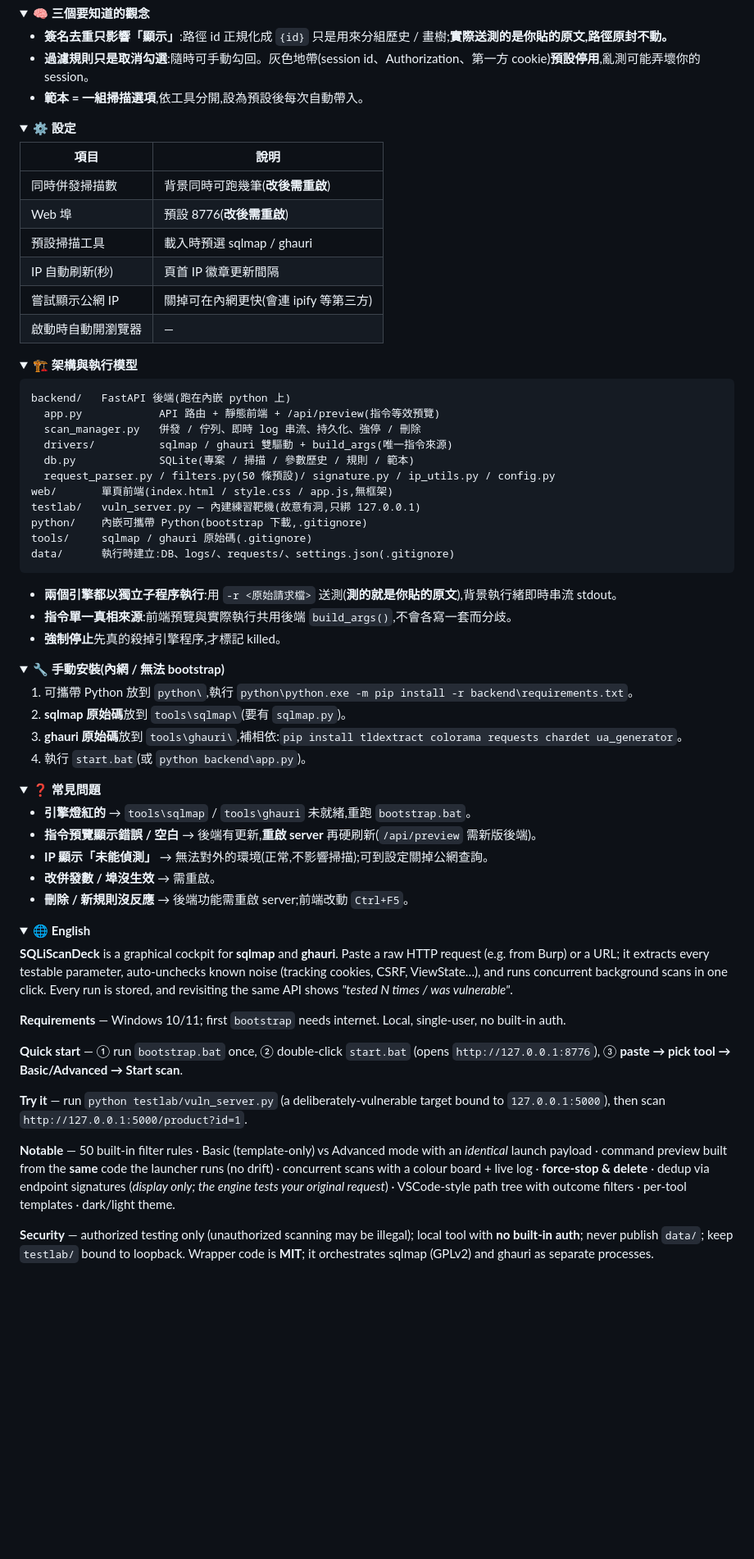
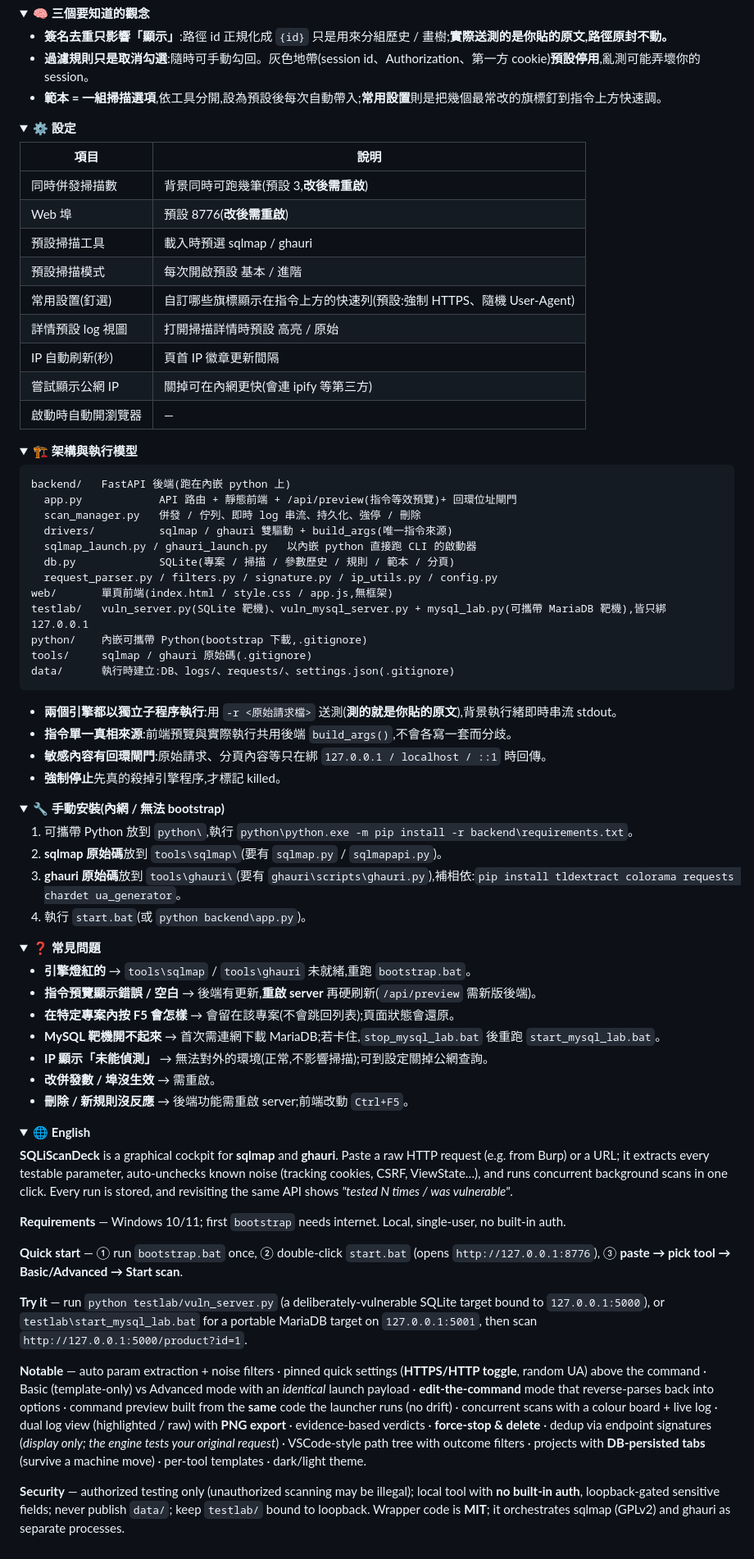
Before and after one commit to kunjitw/SQLiScanDeck, a Markdown page: README.md, the part around one of its changes. Shown at 82% size. Drawn GitHub-style; folded sections open; blank space fills up the shorter version.

````diff
--- a/README.md
+++ b/README.md
@@ -98,7 +112,7 @@
 
 - **簽名去重只影響「顯示」**:路徑 id 正規化成 `{id}` 只是用來分組歷史 / 畫樹;**實際送測的是你貼的原文,路徑原封不動。**
 - **過濾規則只是取消勾選**:隨時可手動勾回。灰色地帶(session id、Authorization、第一方 cookie)**預設停用**,亂測可能弄壞你的 session。
-- **範本 = 一組掃描選項**,依工具分開,設為預設後每次自動帶入。
+- **範本 = 一組掃描選項**,依工具分開,設為預設後每次自動帶入;**常用設置**則是把幾個最常改的旗標釘到指令上方快速調。
 
 </details>
 
@@ -107,9 +121,12 @@
 
 | 項目 | 說明 |
 |---|---|
-| 同時併發掃描數 | 背景同時可跑幾筆(**改後需重啟**) |
+| 同時併發掃描數 | 背景同時可跑幾筆(預設 3,**改後需重啟**) |
 | Web 埠 | 預設 8776(**改後需重啟**) |
 | 預設掃描工具 | 載入時預選 sqlmap / ghauri |
+| 預設掃描模式 | 每次開啟預設 基本 / 進階 |
+| 常用設置(釘選) | 自訂哪些旗標顯示在指令上方的快速列(預設:強制 HTTPS、隨機 User-Agent) |
+| 詳情預設 log 視圖 | 打開掃描詳情時預設 高亮 / 原始 |
 | IP 自動刷新(秒) | 頁首 IP 徽章更新間隔 |
 | 嘗試顯示公網 IP | 關掉可在內網更快(會連 ipify 等第三方) |
 | 啟動時自動開瀏覽器 | — |
@@ -121,13 +138,14 @@
 
 ```
 backend/   FastAPI 後端(跑在內嵌 python 上)
-  app.py            API 路由 + 靜態前端 + /api/preview(指令等效預覽)
+  app.py            API 路由 + 靜態前端 + /api/preview(指令等效預覽)+ 回環位址閘門
   scan_manager.py   併發 / 佇列、即時 log 串流、持久化、強停 / 刪除
   drivers/          sqlmap / ghauri 雙驅動 + build_args(唯一指令來源)
-  db.py             SQLite(專案 / 掃描 / 參數歷史 / 規則 / 範本)
-  request_parser.py / filters.py(50 條預設)/ signature.py / ip_utils.py / config.py
+  sqlmap_launch.py / ghauri_launch.py   以內嵌 python 直接跑 CLI 的啟動器
+  db.py             SQLite(專案 / 掃描 / 參數歷史 / 規則 / 範本 / 分頁)
+  request_parser.py / filters.py / signature.py / ip_utils.py / config.py
 web/       單頁前端(index.html / style.css / app.js,無框架)
-testlab/   vuln_server.py — 內建練習靶機(故意有洞,只綁 127.0.0.1)
+testlab/   vuln_server.py(SQLite 靶機)、vuln_mysql_server.py + mysql_lab.py(可攜帶 MariaDB 靶機),皆只綁 127.0.0.1
 python/    內嵌可攜帶 Python(bootstrap 下載,.gitignore)
 tools/     sqlmap / ghauri 原始碼(.gitignore)
 data/      執行時建立:DB、logs/、requests/、settings.json(.gitignore)
@@ -135,6 +153,7 @@ data/      執行時建立:DB、logs/、requests/、settings.json(.gitignore)
 
 - **兩個引擎都以獨立子程序執行**:用 `-r <原始請求檔>` 送測(**測的就是你貼的原文**),背景執行緒即時串流 stdout。
 - **指令單一真相來源**:前端預覽與實際執行共用後端 `build_args()`,不會各寫一套而分歧。
+- **敏感內容有回環閘門**:原始請求、分頁內容等只在綁 `127.0.0.1 / localhost / ::1` 時回傳。
 - **強制停止**先真的殺掉引擎程序,才標記 killed。
 
 </details>
@@ -143,8 +162,8 @@ data/      執行時建立:DB、logs/、requests/、settings.json(.gitignore)
 <summary>🔧 <b>手動安裝(內網 / 無法 bootstrap)</b></summary>
 
 1. 可攜帶 Python 放到 `python\`,執行 `python\python.exe -m pip install -r backend\requirements.txt`。
-2. **sqlmap 原始碼**放到 `tools\sqlmap\`(要有 `sqlmap.py`)。
-3. **ghauri 原始碼**放到 `tools\ghauri\`,補相依:`pip install tldextract colorama requests chardet ua_generator`。
+2. **sqlmap 原始碼**放到 `tools\sqlmap\`(要有 `sqlmap.py` / `sqlmapapi.py`)。
+3. **ghauri 原始碼**放到 `tools\ghauri\`(要有 `ghauri\scripts\ghauri.py`),補相依:`pip install tldextract colorama requests chardet ua_generator`。
 4. 執行 `start.bat`(或 `python backend\app.py`)。
 
 </details>
@@ -154,6 +173,8 @@ data/      執行時建立:DB、logs/、requests/、settings.json(.gitignore)
 
 - **引擎燈紅的** → `tools\sqlmap` / `tools\ghauri` 未就緒,重跑 `bootstrap.bat`。
 - **指令預覽顯示錯誤 / 空白** → 後端有更新,**重啟 server** 再硬刷新(`/api/preview` 需新版後端)。
+- **在特定專案內按 F5 會怎樣** → 會留在該專案(不會跳回列表);頁面狀態會還原。
+- **MySQL 靶機開不起來** → 首次需連網下載 MariaDB;若卡住,`stop_mysql_lab.bat` 後重跑 `start_mysql_lab.bat`。
 - **IP 顯示「未能偵測」** → 無法對外的環境(正常,不影響掃描);可到設定關掉公網查詢。
 - **改併發數 / 埠沒生效** → 需重啟。
 - **刪除 / 新規則沒反應** → 後端功能需重啟 server;前端改動 `Ctrl+F5`。
@@ -169,10 +190,10 @@ data/      執行時建立:DB、logs/、requests/、settings.json(.gitignore)
 
 **Quick start** — ① run `bootstrap.bat` once, ② double-click `start.bat` (opens `http://127.0.0.1:8776`), ③ **paste → pick tool → Basic/Advanced → Start scan**.
 
-**Try it** — run `python testlab/vuln_server.py` (a deliberately-vulnerable target bound to `127.0.0.1:5000`), then scan `http://127.0.0.1:5000/product?id=1`.
+**Try it** — run `python testlab/vuln_server.py` (a deliberately-vulnerable SQLite target bound to `127.0.0.1:5000`), or `testlab\start_mysql_lab.bat` for a portable MariaDB target on `127.0.0.1:5001`, then scan `http://127.0.0.1:5000/product?id=1`.
 
-**Notable** — 50 built-in filter rules · Basic (template-only) vs Advanced mode with an *identical* launch payload · command preview built from the **same** code the launcher runs (no drift) · concurrent scans with a colour board + live log · **force-stop & delete** · dedup via endpoint signatures (*display only; the engine tests your original request*) · VSCode-style path tree with outcome filters · per-tool templates · dark/light theme.
+**Notable** — auto param extraction + noise filters · pinned quick settings (**HTTPS/HTTP toggle**, random UA) above the command · Basic (template-only) vs Advanced mode with an *identical* launch payload · **edit-the-command** mode that reverse-parses back into options · command preview built from the **same** code the launcher runs (no drift) · concurrent scans with a colour board + live log · dual log view (highlighted / raw) with **PNG export** · evidence-based verdicts · **force-stop & delete** · dedup via endpoint signatures (*display only; the engine tests your original request*) · VSCode-style path tree with outcome filters · projects with **DB-persisted tabs** (survive a machine move) · per-tool templates · dark/light theme.
 
-**Security** — authorized testing only (unauthorized scanning may be illegal); local tool with **no built-in auth**; never publish `data/`; keep `testlab/` bound to loopback. Wrapper code is **MIT**; it orchestrates sqlmap (GPLv2) and ghauri as separate processes.
+**Security** — authorized testing only (unauthorized scanning may be illegal); local tool with **no built-in auth**, loopback-gated sensitive fields; never publish `data/`; keep `testlab/` bound to loopback. Wrapper code is **MIT**; it orchestrates sqlmap (GPLv2) and ghauri as separate processes.
 
 </details>
````
Also changed, not shown: other parts of README.md (+32 -18 lines), docs/compose.png, docs/demo.png, docs/detail.png, docs/export.png (added).
